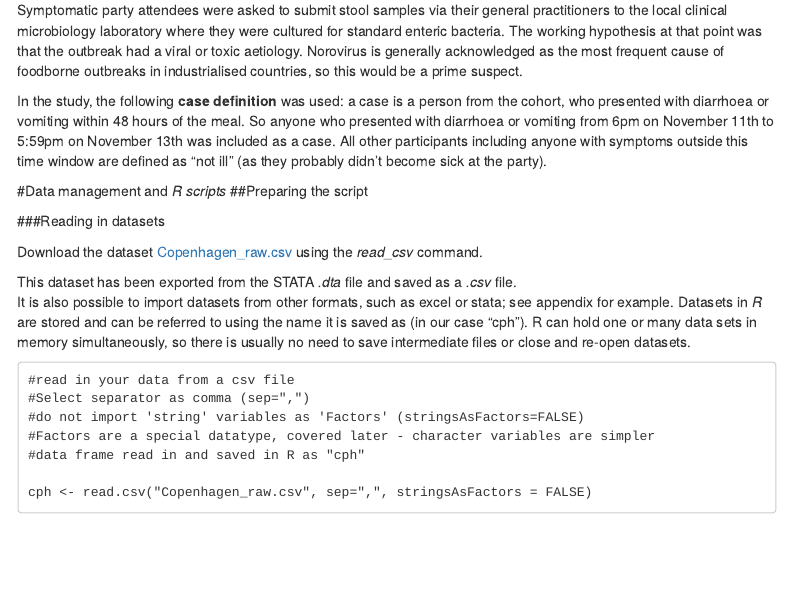
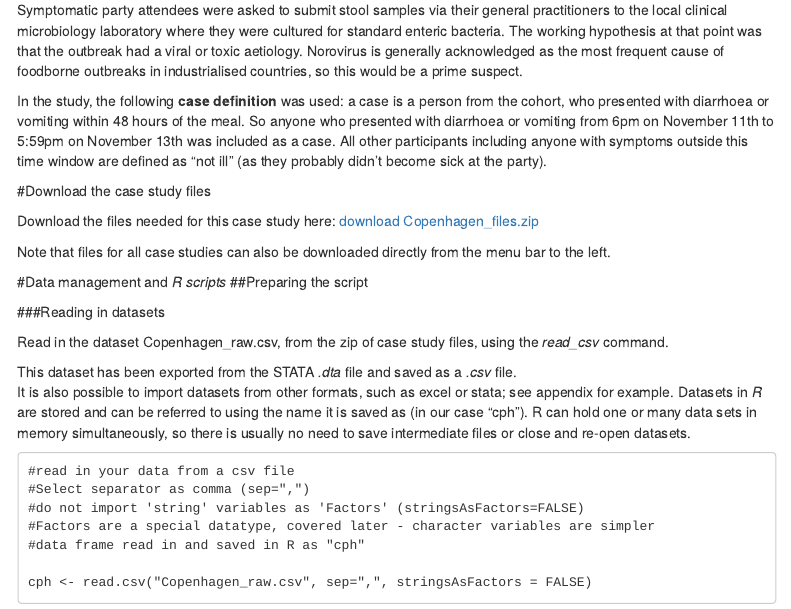
Before and after one commit to PBBlomquist/EpiModules, an R Markdown document (Outbreak_module/Copenhagen_R_guide_2017.Rmd): the page in a window 1100 px wide, from 1370 px down. Rendered offline with R 4.5, knitr and Pandoc, with nearby package versions; menus at the side of the page are left out.

Commit message:
Updated link to zip file

```diff
--- a/Outbreak_module/Copenhagen_R_guide_2017.Rmd
+++ b/Outbreak_module/Copenhagen_R_guide_2017.Rmd
@@ -73,13 +71,20 @@ Symptomatic party attendees were asked to submit stool samples via their general
 
 In the study, the following **case definition** was used: a case is a person from the cohort, who presented with diarrhoea or vomiting within 48 hours of the meal. So anyone who presented with diarrhoea or vomiting from 6pm on November 11th to 5:59pm on November 13th was included as a case.  All other participants including anyone with symptoms outside this time window are defined as "not ill" (as they probably didn't become sick at the party).
 
+#Download the case study files
+
+Download the files needed for this case study here: <a href="https://github.com/PBBlomquist/EpiModules/blob/master/Outbreak_module/Copenhagen_files.zip?raw=true" download="Copenhagen_files.zip" target="_blank"> download Copenhagen_files.zip </a>
+
+Note that files for all case studies can also be downloaded directly from the menu bar to the left.
+
+
 #Data management and *R scripts*
 ##Preparing the script
 
 
 ###Reading in datasets
 
-Download the dataset <a href="https://github.com/PBBlomquist/EpiModules/blob/master/Outbreak_module/Copenhagen_raw.csv" download="Copenhagen_raw.csv" target="_blank"> Copenhagen_raw.csv </a> using the *read_csv* command.
+Read in the dataset Copenhagen_raw.csv, from the zip of case study files, using the *read_csv* command.
 
 This dataset has been exported from the STATA *.dta* file and saved as a *.csv* file.
 It is also possible to import datasets from other formats, such as excel or stata; see appendix for example.
```
Also changed, not shown: Outbreak_module/Copenhagen_R_guide_2017.Rmd (2 more changed lines).
